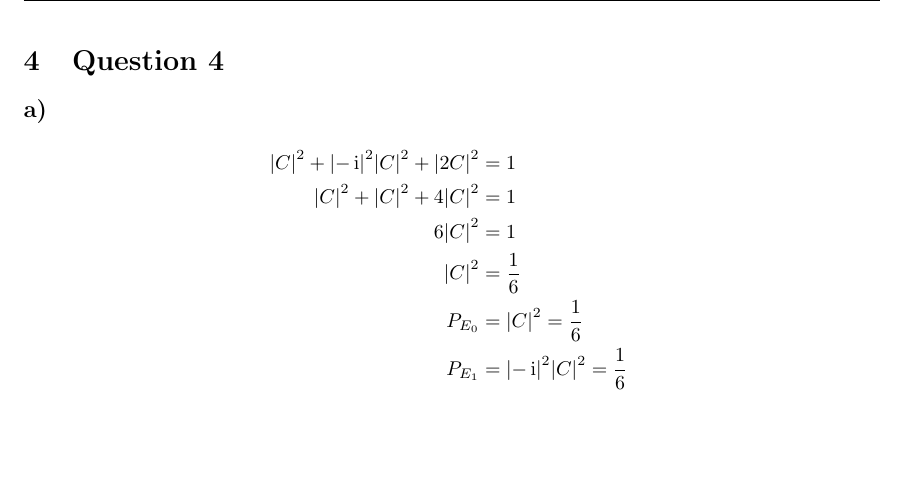
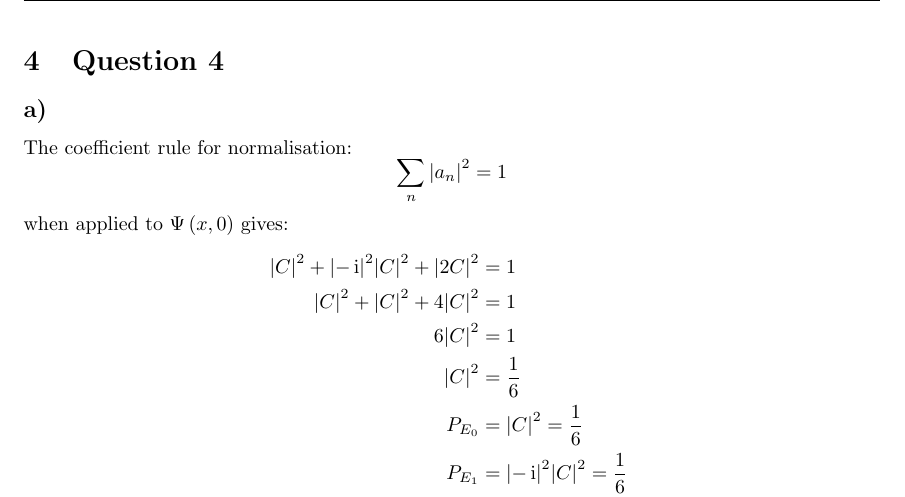
Before and after one commit to blairboy362/SM358-201906-Exam, a LaTeX document (201906-Solutions.tex, which reads 4.tex): part of page 4 of 22, cut so that both start at the same text, the shorter picture padded with empty space. Compiled offline with pdfLaTeX.

Commit message:
Q4 additional context.

```diff
--- a/4.tex
+++ b/4.tex
@@ -1,4 +1,9 @@
 \subsection{}
+The coefficient rule for normalisation:
+\begin{equation*}
+    \sum_n \abs{a_n}^2 = 1
+\end{equation*}
+when applied to $ \Psi \del{x, 0} $ gives:
 \begin{align*}
     \abs{C}^2 + \abs{-\operatorname{i}}^2 \abs{C}^2 + \abs{2C}^2 & = 1\\
     \abs{C}^2 + \abs{C}^2 + 4 \abs{C}^2 & = 1\\
```
